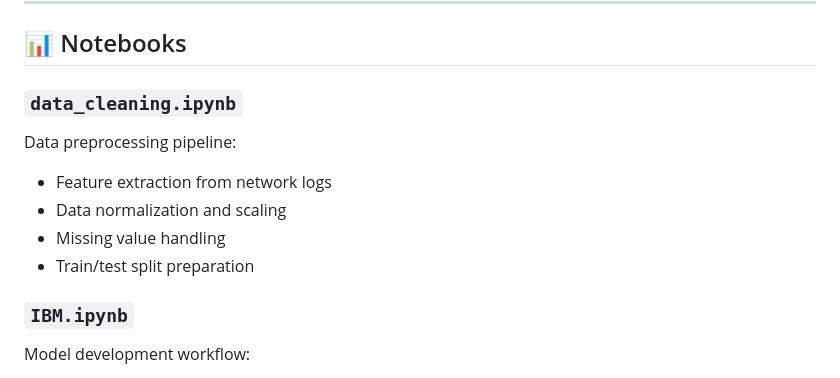
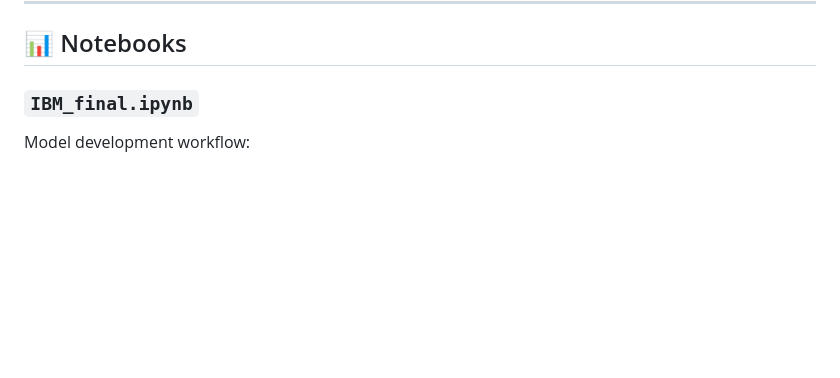
Before and after one commit to harshilkgp/IBM-Z-Datathon, a Markdown page: README.md, the part around the change. Rendered like a GitHub page; blank space fills up the shorter version.

```diff
--- a/README.md
+++ b/README.md
@@ -218,14 +218,7 @@ Content-Type: application/json
 
 ## 📊 Notebooks
 
-### `data_cleaning.ipynb`
-Data preprocessing pipeline:
-- Feature extraction from network logs
-- Data normalization and scaling
-- Missing value handling
-- Train/test split preparation
-
-### `IBM.ipynb`
+### `IBM_final.ipynb`
 Model development workflow:
 - Exploratory Data Analysis (EDA)
 - Model architecture design
```
